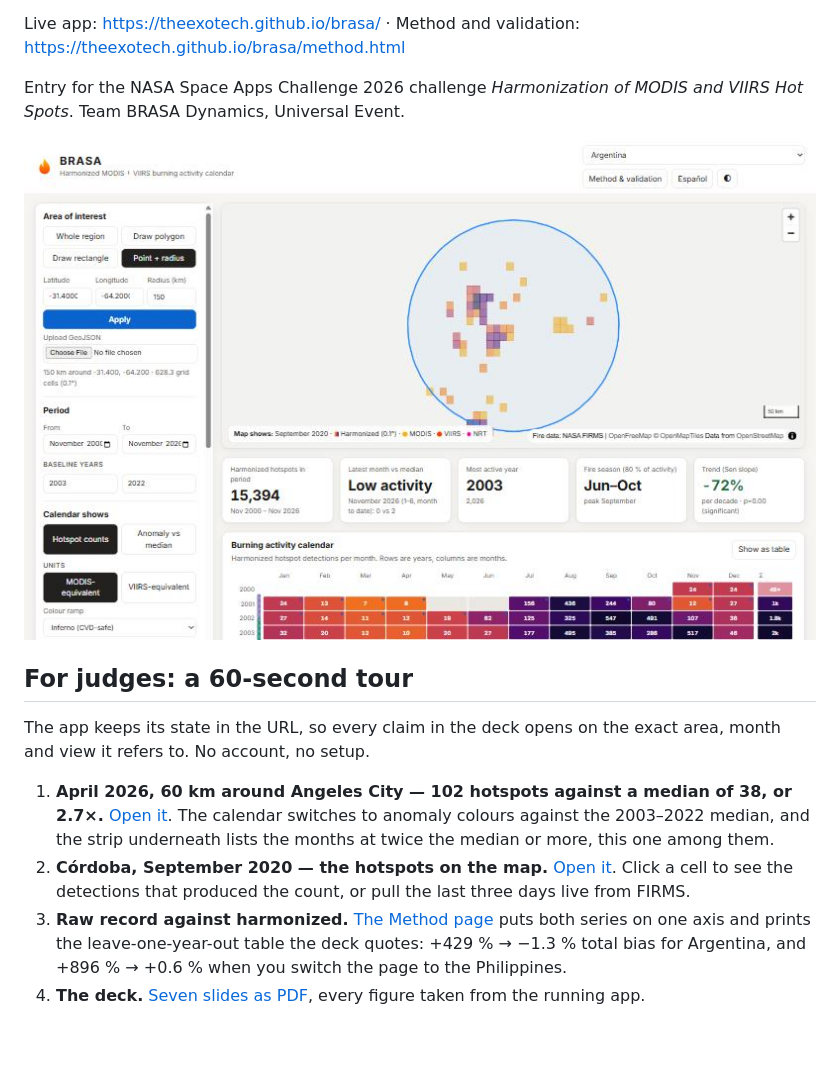
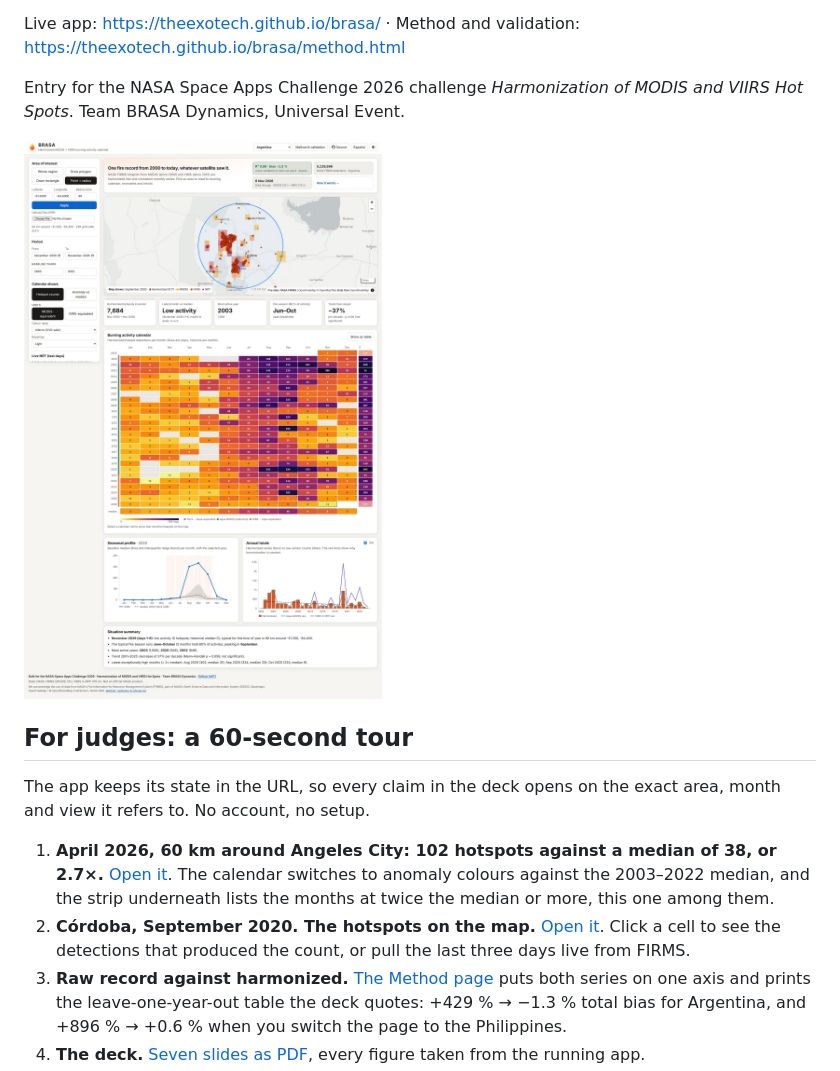
Before and after one commit to TheExotech/brasa, a Markdown page: README.md, the part around the change. Drawn GitHub-style; pictures changed too: docs/img/cordoba-calendar.jpg (added), docs/img/screenshot.jpg (deleted); blank space fills up the shorter version.

Commit message:
Judge tour: links that open each claim in the app, Córdoba as the example

```diff
--- a/README.md
+++ b/README.md
@@ -6,14 +6,14 @@ Live app: https://theexotech.github.io/brasa/ · Method and validation: https://
 
 Entry for the NASA Space Apps Challenge 2026 challenge *Harmonization of MODIS and VIIRS Hot Spots*. Team BRASA Dynamics, Universal Event.
 
-![BRASA calendar](docs/img/screenshot.jpg)
+<img src="docs/img/cordoba-calendar.jpg" alt="Córdoba, September 2020, in the live app: calendar, anomaly strip and hotspot map" width="880">
 
 ## For judges: a 60-second tour
 
 The app keeps its state in the URL, so every claim in the deck opens on the exact area, month and view it refers to. No account, no setup.
 
-1. **April 2026, 60 km around Angeles City — 102 hotspots against a median of 38, or 2.7×.** [Open it](https://theexotech.github.io/brasa/#r=philippines&v=anomaly&sel=2026-04&aoi=c:120.59,15.15,60). The calendar switches to anomaly colours against the 2003–2022 median, and the strip underneath lists the months at twice the median or more, this one among them.
-2. **Córdoba, September 2020 — the hotspots on the map.** [Open it](https://theexotech.github.io/brasa/#r=argentina&sel=2020-09&aoi=c:-64.40,-31.20,90). Click a cell to see the detections that produced the count, or pull the last three days live from FIRMS.
+1. **April 2026, 60 km around Angeles City: 102 hotspots against a median of 38, or 2.7×.** [Open it](https://theexotech.github.io/brasa/#r=philippines&v=anomaly&sel=2026-04&aoi=c:120.59,15.15,60). The calendar switches to anomaly colours against the 2003–2022 median, and the strip underneath lists the months at twice the median or more, this one among them.
+2. **Córdoba, September 2020. The hotspots on the map.** [Open it](https://theexotech.github.io/brasa/#r=argentina&sel=2020-09&aoi=c:-64.40,-31.20,90). Click a cell to see the detections that produced the count, or pull the last three days live from FIRMS.
 3. **Raw record against harmonized.** [The Method page](https://theexotech.github.io/brasa/method.html#r=argentina) puts both series on one axis and prints the leave-one-year-out table the deck quotes: +429 % → −1.3 % total bias for Argentina, and +896 % → +0.6 % when you switch the page to the Philippines.
 4. **The deck.** [Seven slides as PDF](https://theexotech.github.io/brasa/deck/BRASA-Dynamics-demo.pdf), every figure taken from the running app.
 
```
